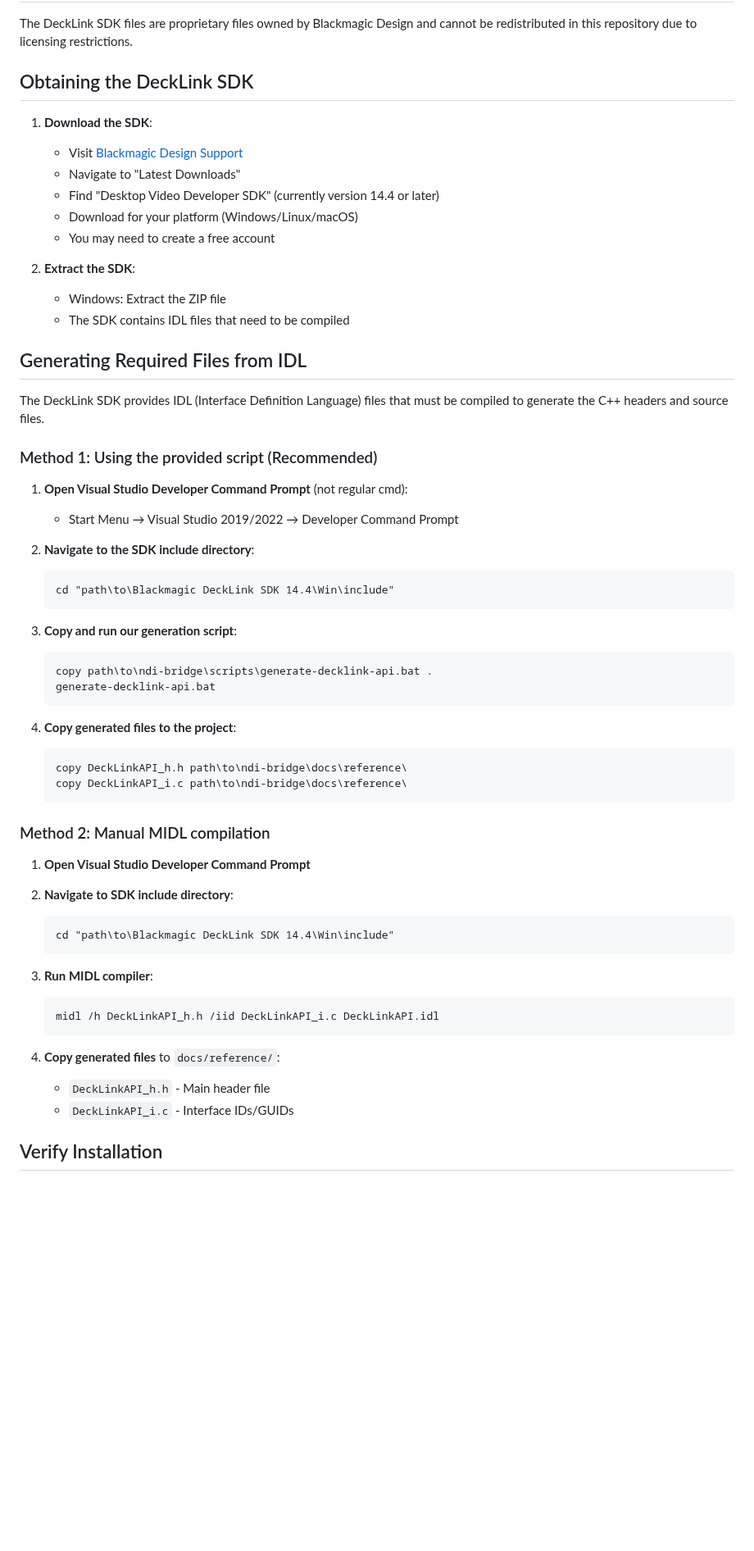
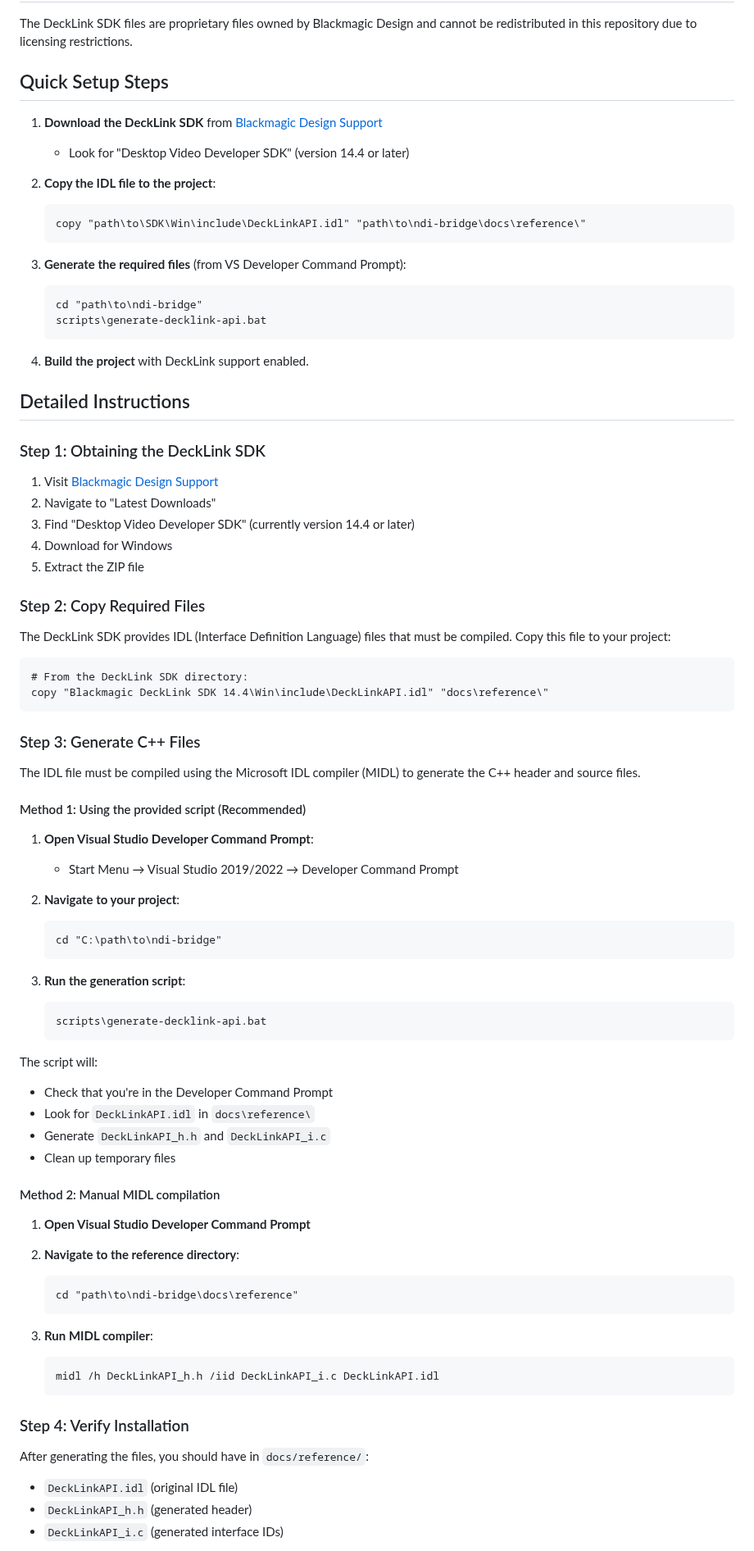
Before and after one commit to zbynekdrlik/ndi-bridge, a Markdown page: docs/decklink-sdk-setup.md, the part around one of its changes. Shown at 82% size. GitHub-like rendering; blank space fills up the shorter version.

Commit message:
Update SDK setup to reflect new workflow - copy IDL first, then generate

````diff
--- a/docs/decklink-sdk-setup.md
+++ b/docs/decklink-sdk-setup.md
@@ -3,52 +3,75 @@
 ## Important Legal Notice
 The DeckLink SDK files are proprietary files owned by Blackmagic Design and cannot be redistributed in this repository due to licensing restrictions.
 
-## Obtaining the DeckLink SDK
+## Quick Setup Steps
 
-1. **Download the SDK**:
-   - Visit [Blackmagic Design Support](https://www.blackmagicdesign.com/support/)
-   - Navigate to "Latest Downloads"
-   - Find "Desktop Video Developer SDK" (currently version 14.4 or later)
-   - Download for your platform (Windows/Linux/macOS)
-   - You may need to create a free account
+1. **Download the DeckLink SDK** from [Blackmagic Design Support](https://www.blackmagicdesign.com/support/)
+   - Look for "Desktop Video Developer SDK" (version 14.4 or later)
 
-2. **Extract the SDK**:
-   - Windows: Extract the ZIP file
-   - The SDK contains IDL files that need to be compiled
+2. **Copy the IDL file to the project**:
+   ```cmd
+   copy "path\to\SDK\Win\include\DeckLinkAPI.idl" "path\to\ndi-bridge\docs\reference\"
+   ```
 
-## Generating Required Files from IDL
+3. **Generate the required files** (from VS Developer Command Prompt):
+   ```cmd
+   cd "path\to\ndi-bridge"
+   scripts\generate-decklink-api.bat
+   ```
 
-The DeckLink SDK provides IDL (Interface Definition Language) files that must be compiled to generate the C++ headers and source files.
+4. **Build the project** with DeckLink support enabled.
 
-### Method 1: Using the provided script (Recommended)
+## Detailed Instructions
 
-1. **Open Visual Studio Developer Command Prompt** (not regular cmd):
+### Step 1: Obtaining the DeckLink SDK
+
+1. Visit [Blackmagic Design Support](https://www.blackmagicdesign.com/support/)
+2. Navigate to "Latest Downloads"
+3. Find "Desktop Video Developer SDK" (currently version 14.4 or later)
+4. Download for Windows
+5. Extract the ZIP file
+
+### Step 2: Copy Required Files
+
+The DeckLink SDK provides IDL (Interface Definition Language) files that must be compiled. Copy this file to your project:
+
+```cmd
+# From the DeckLink SDK directory:
+copy "Blackmagic DeckLink SDK 14.4\Win\include\DeckLinkAPI.idl" "docs\reference\"
+```
+
+### Step 3: Generate C++ Files
+
+The IDL file must be compiled using the Microsoft IDL compiler (MIDL) to generate the C++ header and source files.
+
+#### Method 1: Using the provided script (Recommended)
+
+1. **Open Visual Studio Developer Command Prompt**:
    - Start Menu → Visual Studio 2019/2022 → Developer Command Prompt
 
-2. **Navigate to the SDK include directory**:
+2. **Navigate to your project**:
    ```cmd
-   cd "path\to\Blackmagic DeckLink SDK 14.4\Win\include"
+   cd "C:\path\to\ndi-bridge"
    ```
 
-3. **Copy and run our generation script**:
+3. **Run the generation script**:
    ```cmd
-   copy path\to\ndi-bridge\scripts\generate-decklink-api.bat .
-   generate-decklink-api.bat
+   scripts\generate-decklink-api.bat
    ```
 
-4. **Copy generated files to the project**:
-   ```cmd
-   copy DeckLinkAPI_h.h path\to\ndi-bridge\docs\reference\
-   copy DeckLinkAPI_i.c path\to\ndi-bridge\docs\reference\
-   ```
+The script will:
+- Check that you're in the Developer Command Prompt
+- Look for `DeckLinkAPI.idl` in `docs\reference\`
+- Generate `DeckLinkAPI_h.h` and `DeckLinkAPI_i.c`
+- Clean up temporary files
 
-### Method 2: Manual MIDL compilation
+#### Method 2: Manual MIDL compilation
 
 1. **Open Visual Studio Developer Command Prompt**
 
-2. **Navigate to SDK include directory**:
+2. **Navigate to the reference directory**:
    ```cmd
-   cd "path\to\Blackmagic DeckLink SDK 14.4\Win\include"
+   cd "path\to\ndi-bridge\docs\reference"
    ```
 
 3. **Run MIDL compiler**:
@@ -56,9 +79,10 @@ The DeckLink SDK provides IDL (Interface Definition Language) files that must be
    midl /h DeckLinkAPI_h.h /iid DeckLinkAPI_i.c DeckLinkAPI.idl
    ```
 
-4. **Copy generated files** to `docs/reference/`:
-   - `DeckLinkAPI_h.h` - Main header file
-   - `DeckLinkAPI_i.c` - Interface IDs/GUIDs
+### Step 4: Verify Installation
 
-## Verify Installation
+After generating the files, you should have in `docs/reference/`:
+- `DeckLinkAPI.idl` (original IDL file)
+- `DeckLinkAPI_h.h` (generated header)
+- `DeckLinkAPI_i.c` (generated interface IDs)
 
````
Also changed, not shown: other parts of docs/decklink-sdk-setup.md (+16 -22 lines).
